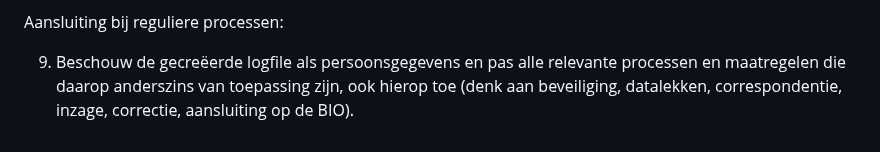
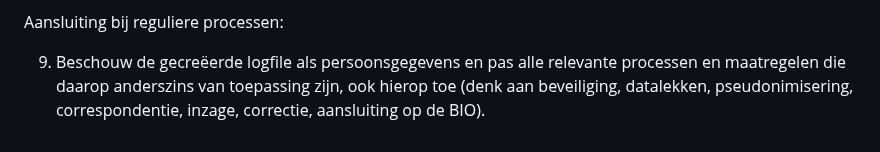
Before and after one commit to Logius-standaarden/logboek-dataverwerkingen-juridisch-beleidskader, a Markdown page: ch08_leidende_principes.md, the part around the change. Drawn GitHub-style.

Commit message:
pseudonimisering toegevoegd

```diff
--- a/ch08_leidende_principes.md
+++ b/ch08_leidende_principes.md
@@ -29,4 +29,4 @@ Zwaarder wegende belangen:
 
 Aansluiting bij reguliere processen:
 
-9. Beschouw de gecreëerde logfile als persoonsgegevens en pas alle relevante processen en maatregelen die daarop anderszins van toepassing zijn, ook hierop toe (denk aan beveiliging, datalekken, correspondentie, inzage, correctie, aansluiting op de BIO).
+9. Beschouw de gecreëerde logfile als persoonsgegevens en pas alle relevante processen en maatregelen die daarop anderszins van toepassing zijn, ook hierop toe (denk aan beveiliging, datalekken, pseudonimisering, correspondentie, inzage, correctie, aansluiting op de BIO).
```
